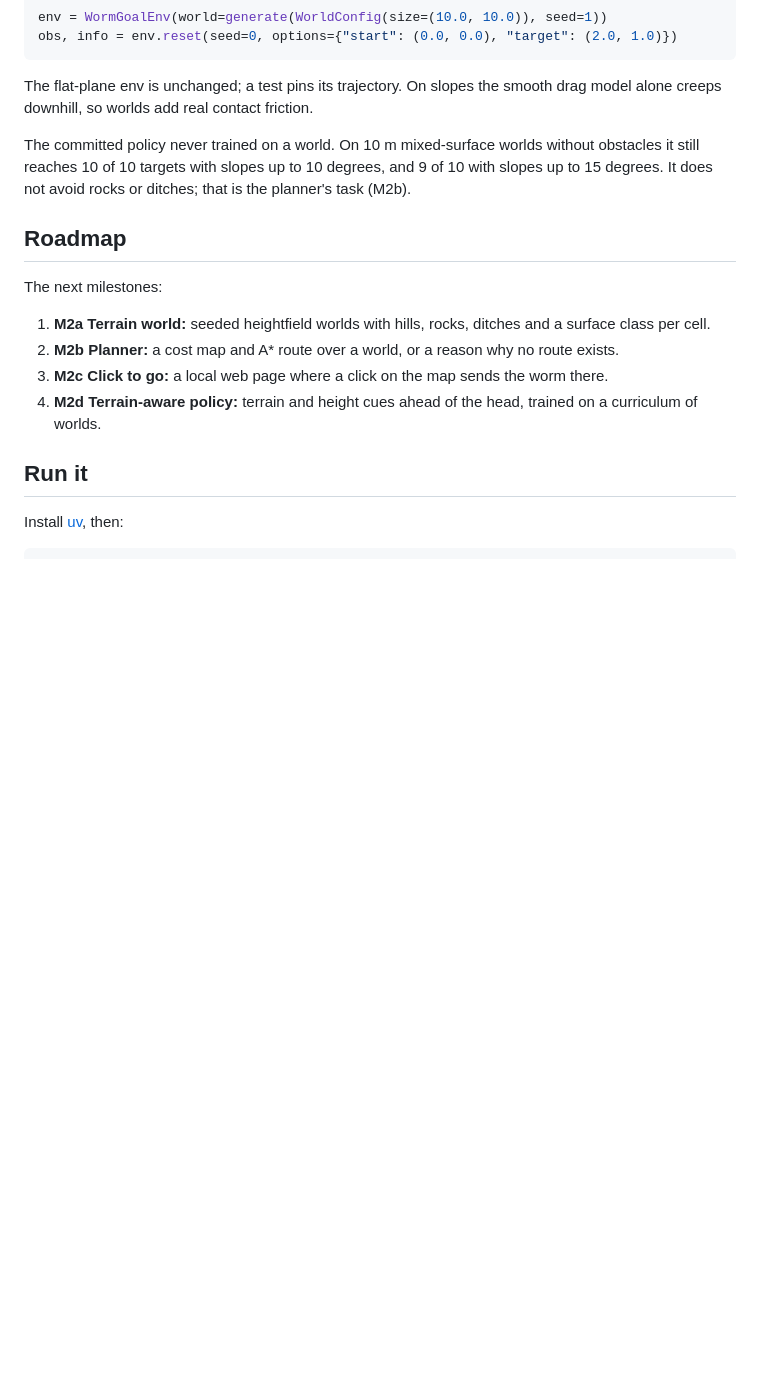
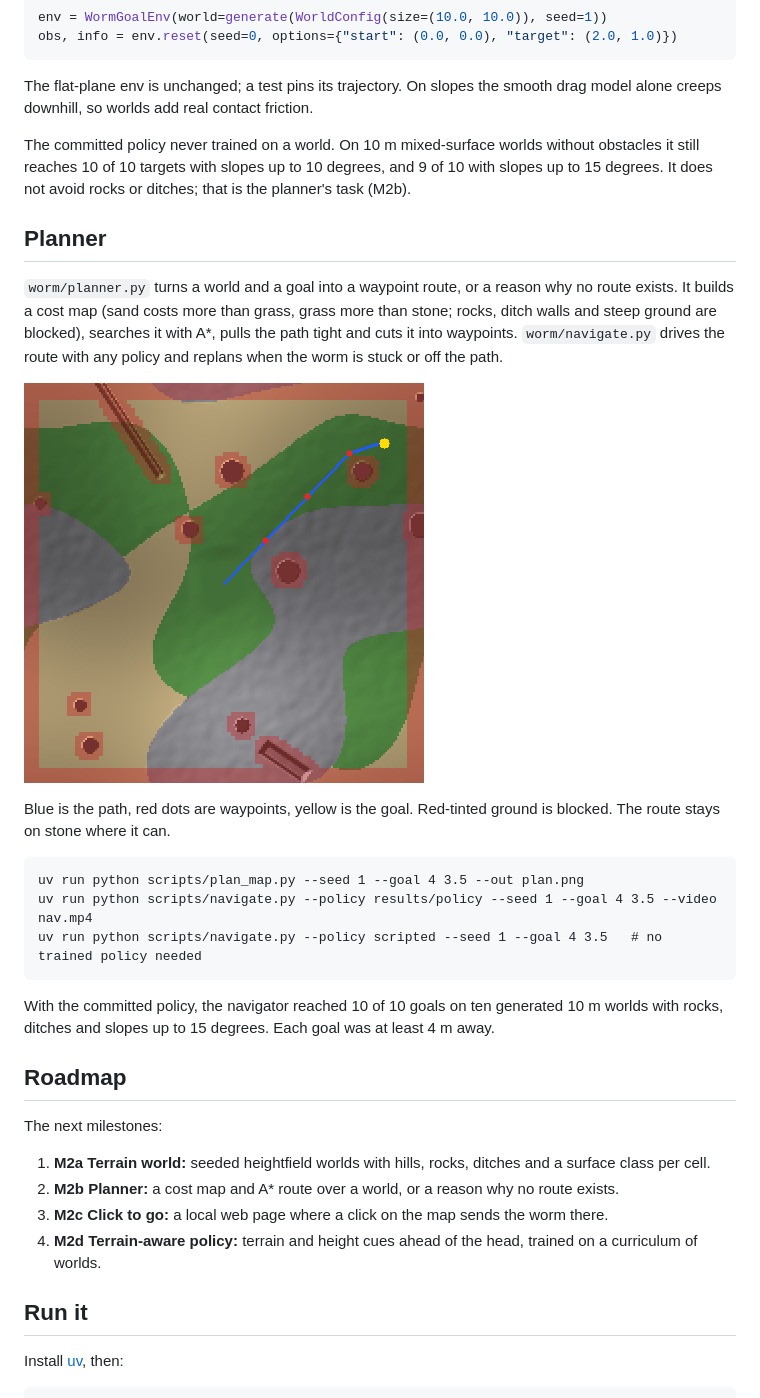
Before and after one commit to rnk-src/navigating-worm, a Markdown page: README.md, the part around the change. Rendered like a GitHub page; pictures changed too: results/plan_example.png (added); blank space fills up the shorter version.

Commit message:
docs: describe the planner and navigator and record the decisions
Co-Authored-By: Claude Fable 5.2 <noreply@anthropic.com>

````diff
--- a/README.md
+++ b/README.md
@@ -60,6 +60,21 @@ The flat-plane env is unchanged; a test pins its trajectory. On slopes the smoot
 
 The committed policy never trained on a world. On 10 m mixed-surface worlds without obstacles it still reaches 10 of 10 targets with slopes up to 10 degrees, and 9 of 10 with slopes up to 15 degrees. It does not avoid rocks or ditches; that is the planner's task (M2b).
 
+## Planner
+`worm/planner.py` turns a world and a goal into a waypoint route, or a reason why no route exists. It builds a cost map (sand costs more than grass, grass more than stone; rocks, ditch walls and steep ground are blocked), searches it with A*, pulls the path tight and cuts it into waypoints. `worm/navigate.py` drives the route with any policy and replans when the worm is stuck or off the path.
+
+![A planned route](results/plan_example.png)
+
+Blue is the path, red dots are waypoints, yellow is the goal. Red-tinted ground is blocked. The route stays on stone where it can.
+
+```
+uv run python scripts/plan_map.py --seed 1 --goal 4 3.5 --out plan.png
+uv run python scripts/navigate.py --policy results/policy --seed 1 --goal 4 3.5 --video nav.mp4
+uv run python scripts/navigate.py --policy scripted --seed 1 --goal 4 3.5   # no trained policy needed
+```
+
+With the committed policy, the navigator reached 10 of 10 goals on ten generated 10 m worlds with rocks, ditches and slopes up to 15 degrees. Each goal was at least 4 m away.
+
 ## Roadmap
 The next milestones:
 1. **M2a Terrain world:** seeded heightfield worlds with hills, rocks, ditches and a surface class per cell.
````
